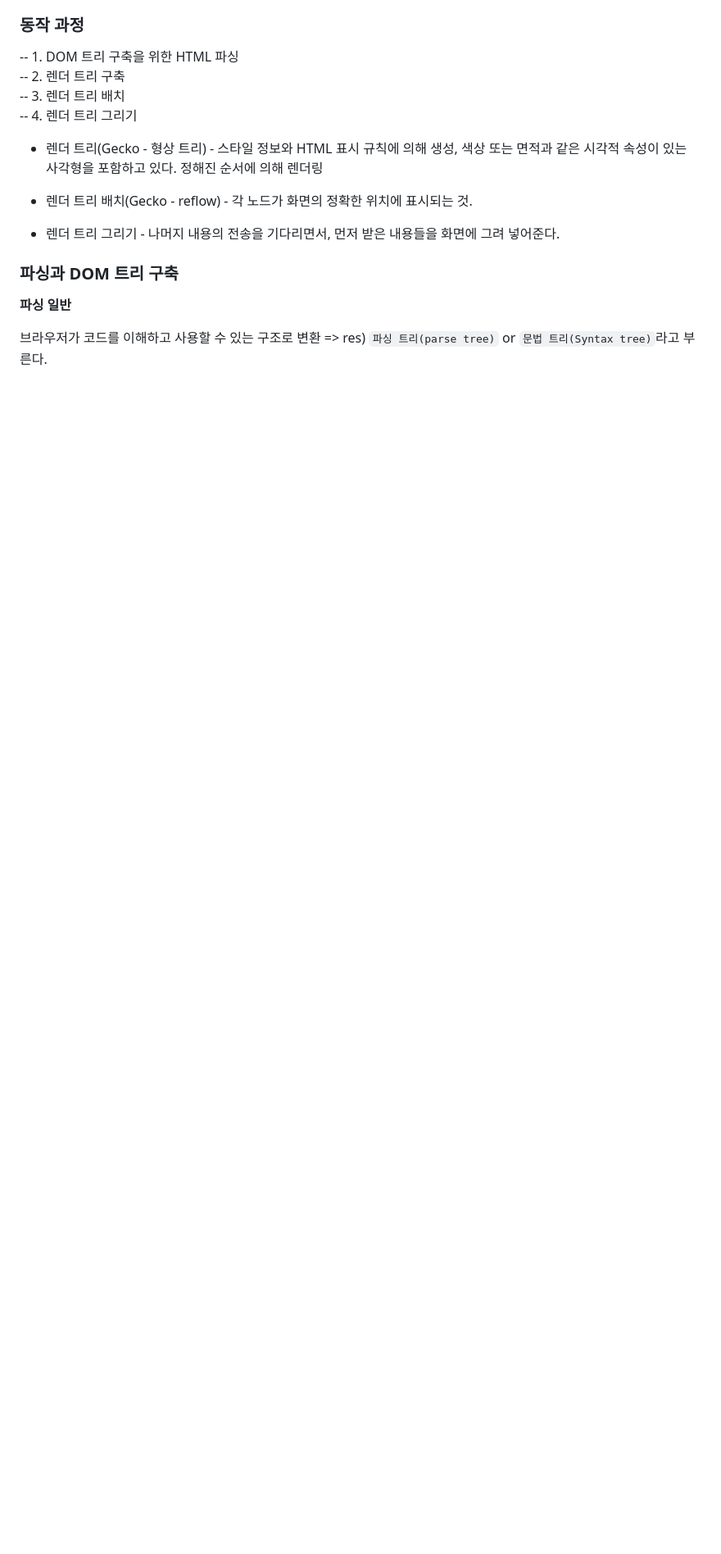
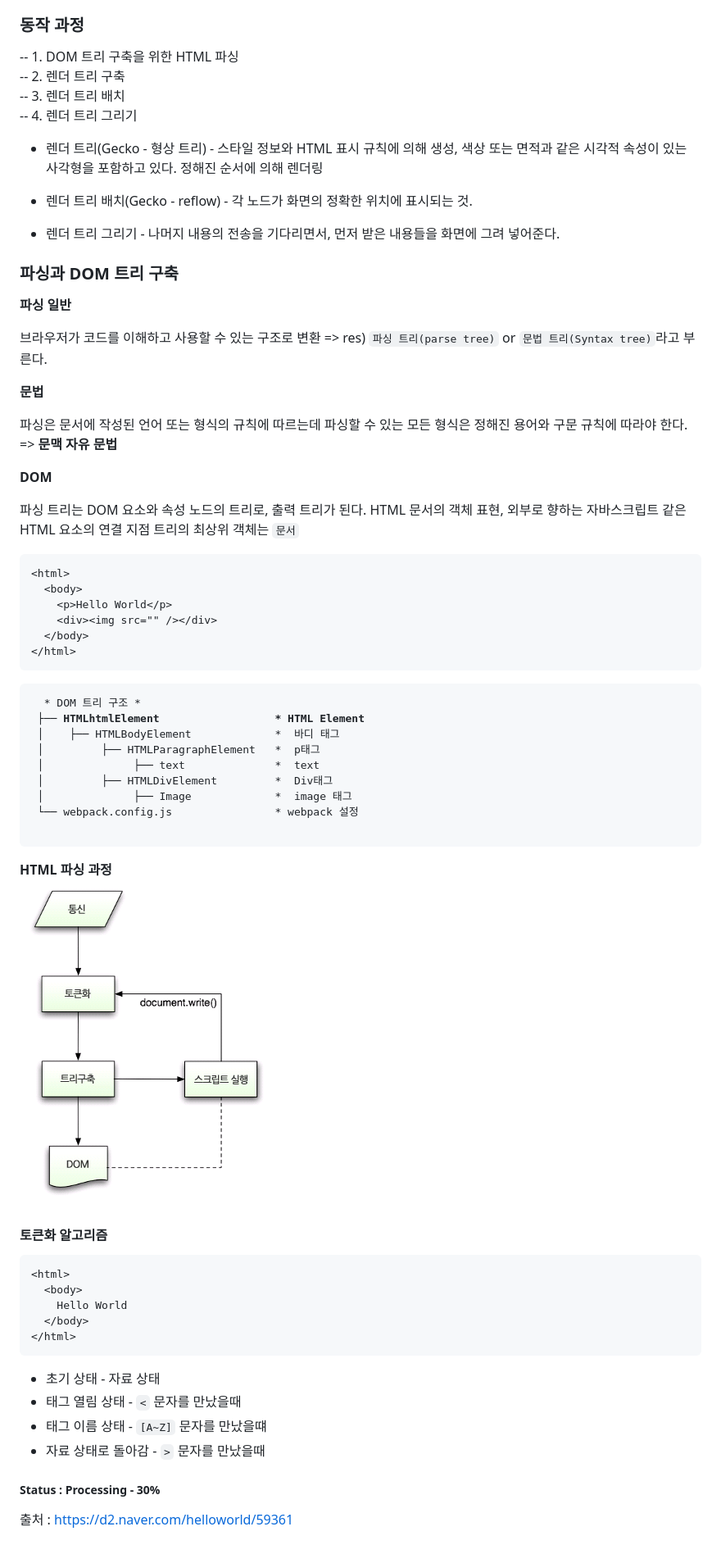
Before and after one commit to sangheon-kim/knowledge-warehouse, a Markdown page: Browser/README.md, the part around the change printed below. Shown: that part at 82% size. Rendered like a GitHub page; pictures changed too: Browser/image/htmlparse.png (added); blank space fills up the shorter version.

````diff
--- a/Browser/README.md
+++ b/Browser/README.md
@@ -42,3 +40,56 @@
 <strong>파싱 일반</strong>
 
 <p>브라우저가 코드를 이해하고 사용할 수 있는 구조로 변환 => res) <code>파싱 트리(parse tree)</code> or <code>문법 트리(Syntax tree)</code>라고 부른다. </p>
+
+<strong>문법</strong>
+
+<p>
+  파싱은 문서에 작성된 언어 또는 형식의 규칙에 따르는데 파싱할 수 있는 모든 형식은 정해진 용어와 구문 규칙에 따라야 한다. => <strong>문맥 자유 문법</strong>
+</p>
+
+<strong>DOM</strong>
+
+<p>파싱 트리는 DOM 요소와 속성 노드의 트리로, 출력 트리가 된다. HTML 문서의 객체 표현, 외부로 향하는 자바스크립트 같은 HTML 요소의 연결 지점 트리의 최상위 객체는 <code>문서</code></p>
+
+```html
+<html>
+  <body>
+    <p>Hello World</p>
+    <div><img src="" /></div>
+  </body>
+</html>
+```
+
+<pre>
+  * DOM 트리 구조 *
+ ├── <b>HTMLhtmlElement                  * HTML Element </b>
+ │    ├── HTMLBodyElement             *  바디 태그
+ │         ├── HTMLParagraphElement   *  p태그
+ │              ├── text              *  text
+ │         ├── HTMLDivElement         *  Div태그
+ │              ├── Image             *  image 태그
+ └── webpack.config.js                * webpack 설정
+ </pre>
+
+<strong>HTML 파싱 과정</strong>
+<br />
+<img src="./image/htmlparse.png">
+
+#### 토큰화 알고리즘
+
+```html
+<html>
+  <body>
+    Hello World
+  </body>
+</html>
+```
+
+- 초기 상태 - 자료 상태
+- 태그 열림 상태 - <code><</code> 문자를 만났을때
+- 태그 이름 상태 - <code>[A~Z]</code> 문자를 만났을떄
+- 자료 상태로 돌아감 - <code>></code> 문자를 만났을때
+
+##### Status : Processing - 30%
+
+출처 : https://d2.naver.com/helloworld/59361
````
Also changed, not shown: other parts of Browser/README.md (+1 -3 lines), ReflownRepaint/README.md (+75 -2 lines).
